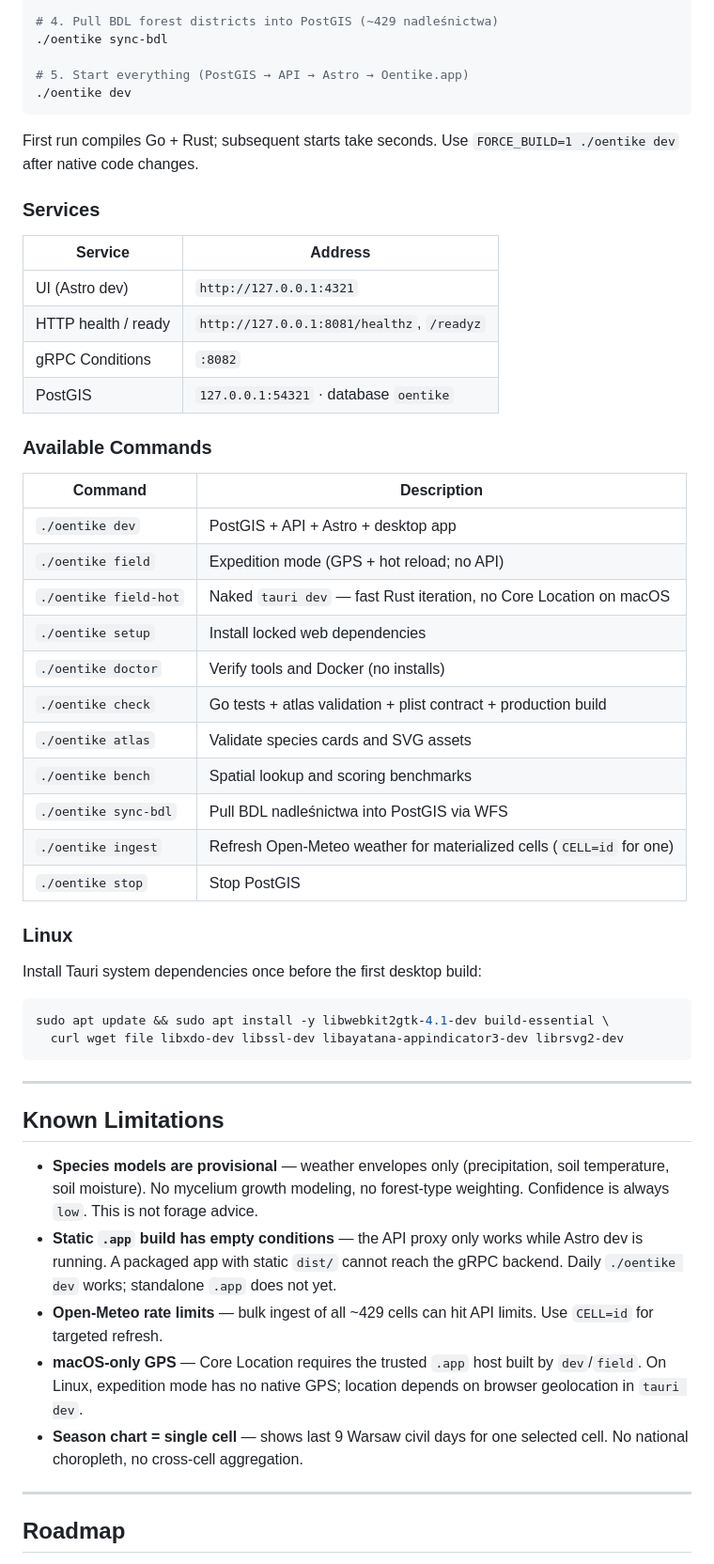
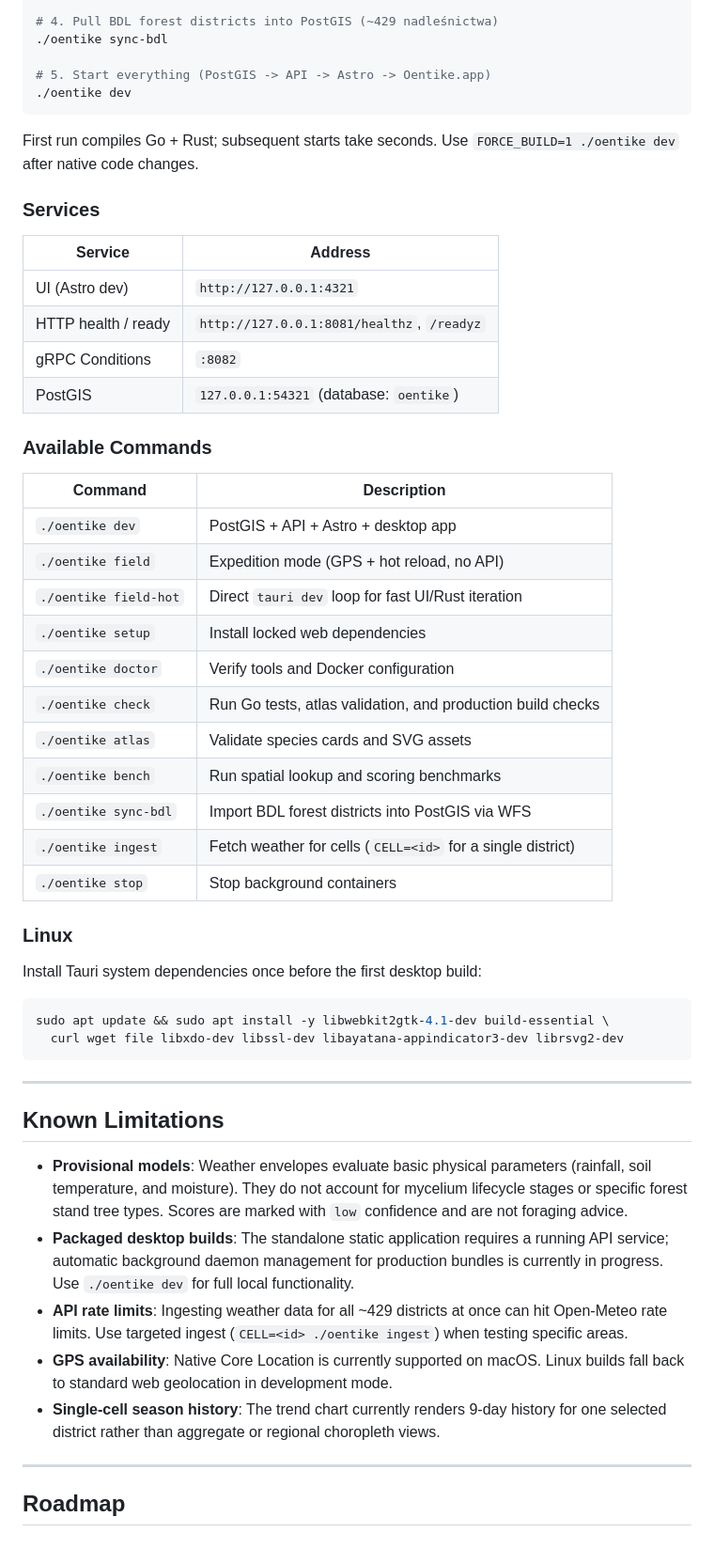
Before and after one commit to Niutaq/Oentike, a Markdown page: README.md, the part around one of its changes. Shown at 94% size. GitHub-like rendering.

````diff
--- a/README.md
+++ b/README.md
@@ -97,7 +94,7 @@ mise trust && mise install
 # 4. Pull BDL forest districts into PostGIS (~429 nadleśnictwa)
 ./oentike sync-bdl
 
-# 5. Start everything (PostGIS → API → Astro → Oentike.app)
+# 5. Start everything (PostGIS -> API -> Astro -> Oentike.app)
 ./oentike dev
 ```
 
@@ -111,23 +108,23 @@ Use `FORCE_BUILD=1 ./oentike dev` after native code changes.
 | UI (Astro dev) | `http://127.0.0.1:4321` |
 | HTTP health / ready | `http://127.0.0.1:8081/healthz`, `/readyz` |
 | gRPC Conditions | `:8082` |
-| PostGIS | `127.0.0.1:54321` · database `oentike` |
+| PostGIS | `127.0.0.1:54321` (database: `oentike`) |
 
 ### Available Commands
 
 | Command | Description |
 |---|---|
 | `./oentike dev` | PostGIS + API + Astro + desktop app |
-| `./oentike field` | Expedition mode (GPS + hot reload; no API) |
-| `./oentike field-hot` | Naked `tauri dev` — fast Rust iteration, no Core Location on macOS |
+| `./oentike field` | Expedition mode (GPS + hot reload, no API) |
+| `./oentike field-hot` | Direct `tauri dev` loop for fast UI/Rust iteration |
 | `./oentike setup` | Install locked web dependencies |
-| `./oentike doctor` | Verify tools and Docker (no installs) |
-| `./oentike check` | Go tests + atlas validation + plist contract + production build |
+| `./oentike doctor` | Verify tools and Docker configuration |
+| `./oentike check` | Run Go tests, atlas validation, and production build checks |
 | `./oentike atlas` | Validate species cards and SVG assets |
-| `./oentike bench` | Spatial lookup and scoring benchmarks |
-| `./oentike sync-bdl` | Pull BDL nadleśnictwa into PostGIS via WFS |
-| `./oentike ingest` | Refresh Open-Meteo weather for materialized cells (`CELL=id` for one) |
-| `./oentike stop` | Stop PostGIS |
+| `./oentike bench` | Run spatial lookup and scoring benchmarks |
+| `./oentike sync-bdl` | Import BDL forest districts into PostGIS via WFS |
+| `./oentike ingest` | Fetch weather for cells (`CELL=<id>` for a single district) |
+| `./oentike stop` | Stop background containers |
 
 ### Linux
 
@@ -142,11 +139,11 @@ sudo apt update && sudo apt install -y libwebkit2gtk-4.1-dev build-essential \
 
 ## Known Limitations
 
-- **Species models are provisional** — weather envelopes only (precipitation, soil temperature, soil moisture). No mycelium growth modeling, no forest-type weighting. Confidence is always `low`. This is not forage advice.
-- **Static `.app` build has empty conditions** — the API proxy only works while Astro dev is running. A packaged app with static `dist/` cannot reach the gRPC backend. Daily `./oentike dev` works; standalone `.app` does not yet.
-- **Open-Meteo rate limits** — bulk ingest of all ~429 cells can hit API limits. Use `CELL=id` for targeted refresh.
-- **macOS-only GPS** — Core Location requires the trusted `.app` host built by `dev`/`field`. On Linux, expedition mode has no native GPS; location depends on browser geolocation in `tauri dev`.
-- **Season chart = single cell** — shows last 9 Warsaw civil days for one selected cell. No national choropleth, no cross-cell aggregation.
+- **Provisional models**: Weather envelopes evaluate basic physical parameters (rainfall, soil temperature, and moisture). They do not account for mycelium lifecycle stages or specific forest stand tree types. Scores are marked with `low` confidence and are not foraging advice.
+- **Packaged desktop builds**: The standalone static application requires a running API service; automatic background daemon management for production bundles is currently in progress. Use `./oentike dev` for full local functionality.
+- **API rate limits**: Ingesting weather data for all ~429 districts at once can hit Open-Meteo rate limits. Use targeted ingest (`CELL=<id> ./oentike ingest`) when testing specific areas.
+- **GPS availability**: Native Core Location is currently supported on macOS. Linux builds fall back to standard web geolocation in development mode.
+- **Single-cell season history**: The trend chart currently renders 9-day history for one selected district rather than aggregate or regional choropleth views.
 
 ---
 
````
Also changed, not shown: other parts of README.md (+42 -47 lines).
